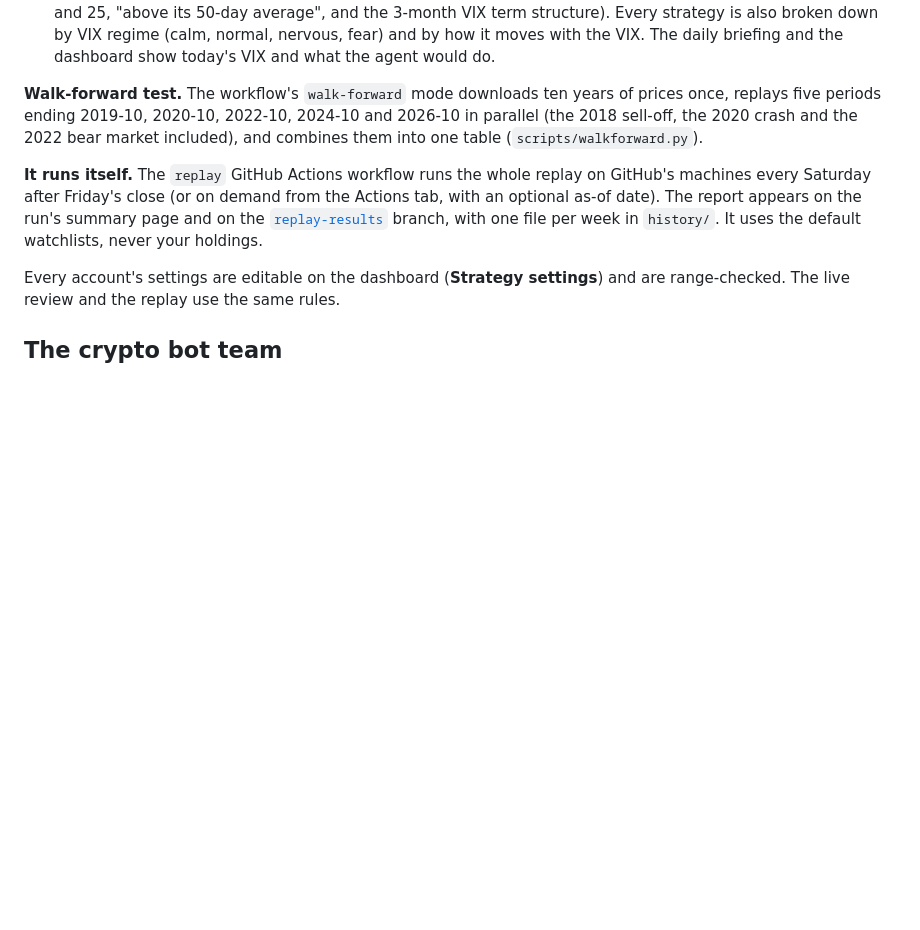
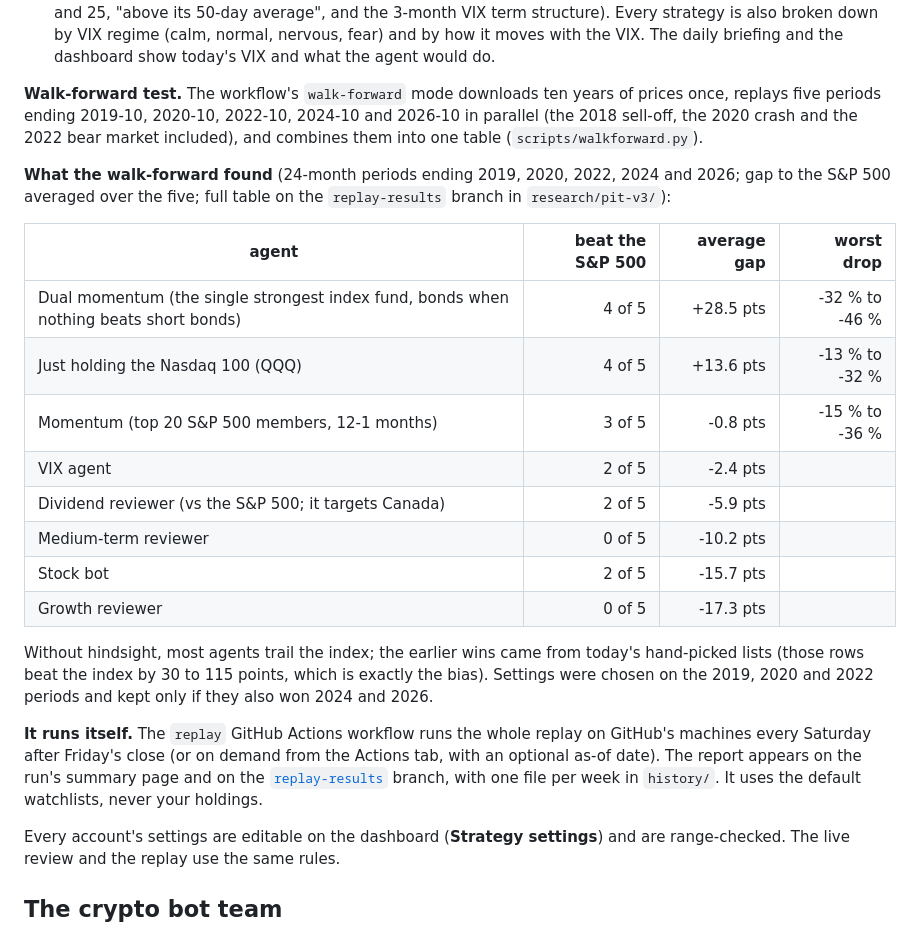
Before and after one commit to Keneisha3/public-stock-trade-tracker, a Markdown page: README.md, the part around the change. GitHub-like rendering; blank space fills up the shorter version.

Commit message:
README: walk-forward results without hindsight

```diff
--- a/README.md
+++ b/README.md
@@ -191,6 +191,26 @@ of prices once, replays five periods ending 2019-10, 2020-10, 2022-10, 2024-10
 and 2026-10 in parallel (the 2018 sell-off, the 2020 crash and the 2022 bear
 market included), and combines them into one table (`scripts/walkforward.py`).
 
+**What the walk-forward found** (24-month periods ending 2019, 2020, 2022,
+2024 and 2026; gap to the S&P 500 averaged over the five; full table on the
+`replay-results` branch in `research/pit-v3/`):
+
+| agent | beat the S&P 500 | average gap | worst drop |
+| --- | ---: | ---: | ---: |
+| Dual momentum (the single strongest index fund, bonds when nothing beats short bonds) | 4 of 5 | +28.5 pts | -32 % to -46 % |
+| Just holding the Nasdaq 100 (QQQ) | 4 of 5 | +13.6 pts | -13 % to -32 % |
+| Momentum (top 20 S&P 500 members, 12-1 months) | 3 of 5 | -0.8 pts | -15 % to -36 % |
+| VIX agent | 2 of 5 | -2.4 pts | |
+| Dividend reviewer (vs the S&P 500; it targets Canada) | 2 of 5 | -5.9 pts | |
+| Medium-term reviewer | 0 of 5 | -10.2 pts | |
+| Stock bot | 2 of 5 | -15.7 pts | |
+| Growth reviewer | 0 of 5 | -17.3 pts | |
+
+Without hindsight, most agents trail the index; the earlier wins came from
+today's hand-picked lists (those rows beat the index by 30 to 115 points,
+which is exactly the bias). Settings were chosen on the 2019, 2020 and 2022
+periods and kept only if they also won 2024 and 2026.
+
 **It runs itself.** The `replay` GitHub Actions workflow runs the whole replay
 on GitHub's machines every Saturday after Friday's close (or on demand from the
 Actions tab, with an optional as-of date). The report appears on the run's
```
